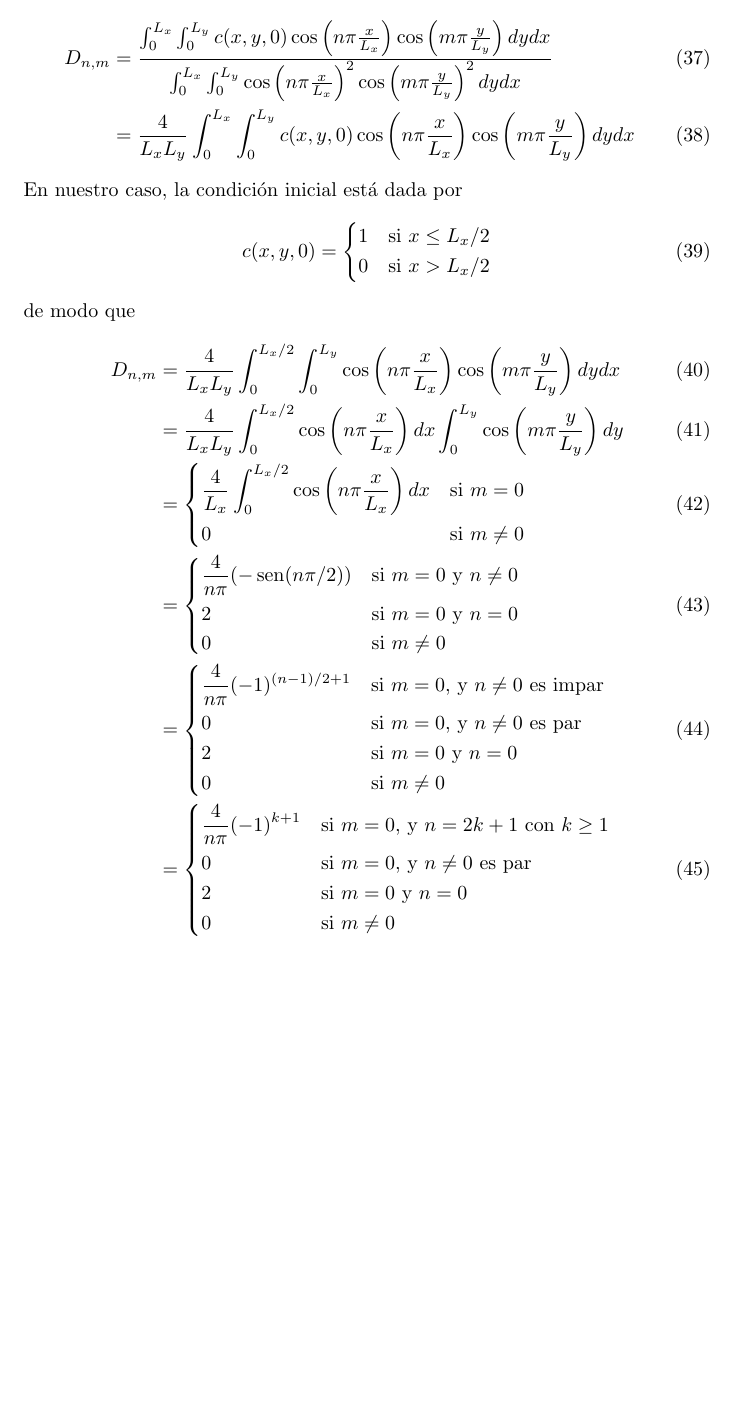
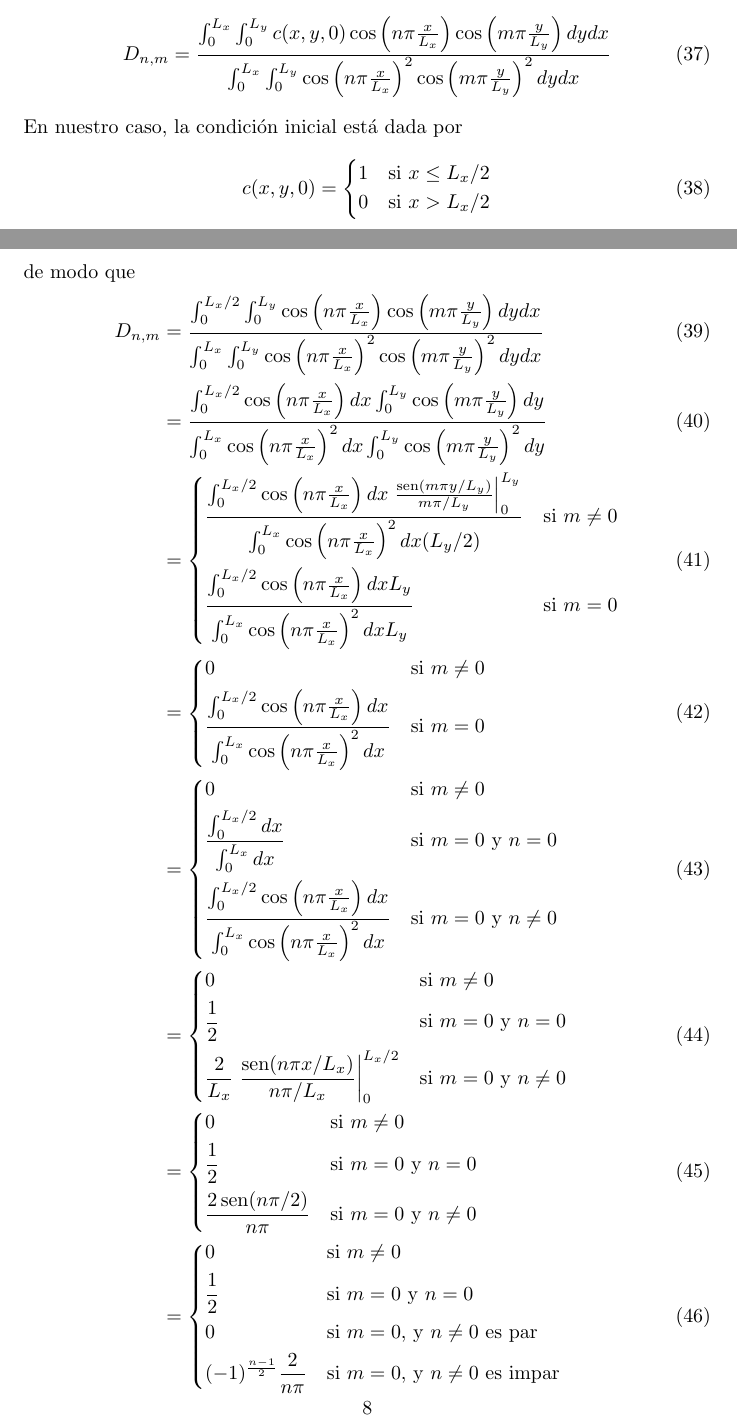
Before and after one commit to PabloBrianese/hcma_curso, a LaTeX document (practica/_OF/ejercicio_2/latex/scalarTransport.tex): part of page 7 of 9 before the commit and two parts of pages 7 and 8 of 11 after it, the two joined at a grey line, cut so that both start at the same text, the shorter picture padded with empty space. Compiled offline with pdfLaTeX.

Commit message:
Fixed integration mistakes

```diff
--- a/practica/_OF/ejercicio_2/latex/scalarTransport.tex
+++ b/practica/_OF/ejercicio_2/latex/scalarTransport.tex
@@ -493,16 +493,6 @@
         d y
       d x
     }
-    \\
-    &=
-    \frac{4}{L_x L_y}
-    \int_0^{L_x}
-      \int_0^{L_y}
-        c(x, y, 0)
-        \cos\left( n \pi \frac{x}{L_x} \right)
-        \cos\left( m \pi \frac{y}{L_y} \right)
-      d y
-    d x
   \end{align}
   En nuestro caso, la condición inicial está dada por
   \begin{align}
@@ -520,7 +510,7 @@
   \begin{align}
     D_{n, m}
     &=
-    \frac{4}{L_x L_y}
+    \frac{
       \int_0^{L_x / 2}
         \int_0^{L_y}
           \cos\left( n \pi \frac{x}{L_x} \right)
@@ -530,3 +528,2 @@
     \\
     &=
-    \frac{4}{L_x L_y}
@@ -540,4 +546,3 @@
     &=
     \left\{
       \begin{aligned}
-        &\frac{4}{L_x}
@@ -549,14 +574,6 @@
-        &0
-        &&\text{si } m \neq 0
       \end{aligned}
     \right.
     \\
     &=
     \left\{
       \begin{aligned}
-        &\frac{4}{n \pi}
-        (- \sen(n \pi / 2))
-        &&\text{si } m = 0 \text{ y } n \neq 0
-        \\
-        &2
-        &&\text{si } m = 0 \text{ y } n = 0
@@ -566,39 +590,80 @@
+          d x
+        }
+        &&\text{si } m = 0
       \end{aligned}
     \right.
     \\
     &=
     \left\{
       \begin{aligned}
-        &\frac{4}{n \pi}
-        (-1)^{(n - 1) / 2 + 1}
-        &&\text{si } m = 0 \text{, y } n \neq 0 \text{ es impar}
+        &0
+        &&\text{si } m \neq 0
         \\
-        &0
-        &&\text{si } m = 0 \text{, y } n \neq 0 \text{ es par}
-        \\
-        &2
+        &\frac{
+          \int_0^{L_x / 2} d x
+        }{
+          \int_0^{L_x} d x
+        }
         &&\text{si } m = 0 \text{ y } n = 0
         \\
-        &0
-        &&\text{si } m \neq 0
+        &\frac{
+          \int_0^{L_x / 2}
+          \cos\left( n \pi \frac{x}{L_x} \right)
+          d x
+        }{
+          \int_0^{L_x}
+          \cos\left( n \pi \frac{x}{L_x} \right)^2
+          d x
+        }
+        &&\text{si } m = 0 \text{ y } n \neq 0
       \end{aligned}
     \right.
     \\
     &=
     \left\{
       \begin{aligned}
-        &\frac{4}{n \pi}
-        (-1)^{k + 1}
-        &&\text{si } m = 0 \text{, y } n = 2 k + 1 \text{ con } k \geq 1
+        &0
+        &&\text{si } m \neq 0
+        \\
+        &\frac{1}{2}
+        &&\text{si } m = 0 \text{ y } n = 0
+        \\
+        &\frac{2}{L_x}
+        \left.
+          \frac{\sen(n \pi x / L_x)}{n \pi / L_x}
+        \right|_0^{L_x / 2}
+        &&\text{si } m = 0 \text{ y } n \neq 0
+      \end{aligned}
+    \right.
+    \\
+    &=
+    \left\{
+      \begin{aligned}
+        &0
+        &&\text{si } m \neq 0
+        \\
+        &\frac{1}{2}
+        &&\text{si } m = 0 \text{ y } n = 0
+        \\
+        &\frac{2 \sen(n \pi / 2)}{n \pi}
+        &&\text{si } m = 0 \text{ y } n \neq 0
+      \end{aligned}
+    \right.
+    \\
+    &=
+    \left\{
+      \begin{aligned}
+        &0
+        &&\text{si } m \neq 0
+        \\
+        &\frac{1}{2}
+        &&\text{si } m = 0 \text{ y } n = 0
         \\
         &0
         &&\text{si } m = 0 \text{, y } n \neq 0 \text{ es par}
         \\
-        &2
-        &&\text{si } m = 0 \text{ y } n = 0
-        \\
-        &0
-        &&\text{si } m \neq 0
+        &(- 1)^{\frac{n - 1}{2}} \frac{2}{n \pi}
+        &&\text{si } m = 0 \text{, y } n \neq 0 \text{ es impar}
       \end{aligned}
     \right.
   \end{align}
```
Also changed, not shown: practica/_OF/ejercicio_2/latex/scalarTransport.pdf, practica/_OF/ejercicio_2/latex/scalarTransport.tex (50 more changed lines). Lines whose indentation alone changed are shown as unchanged.
